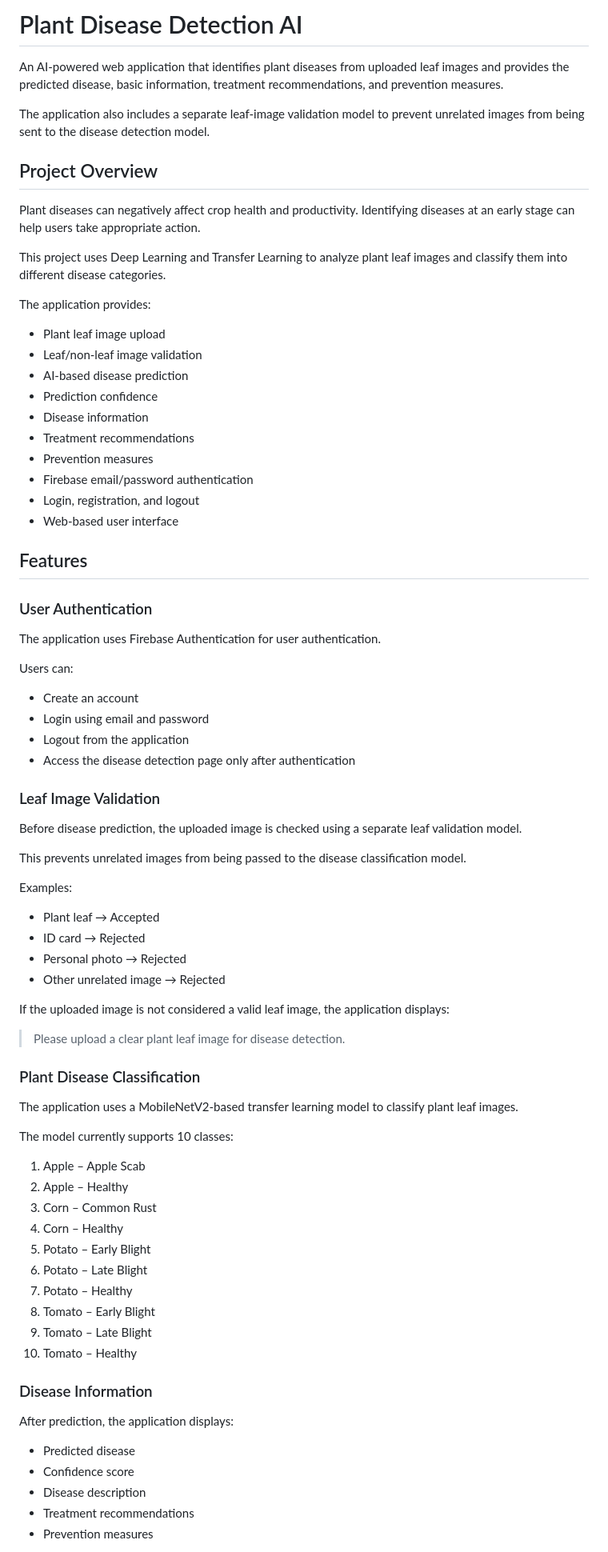
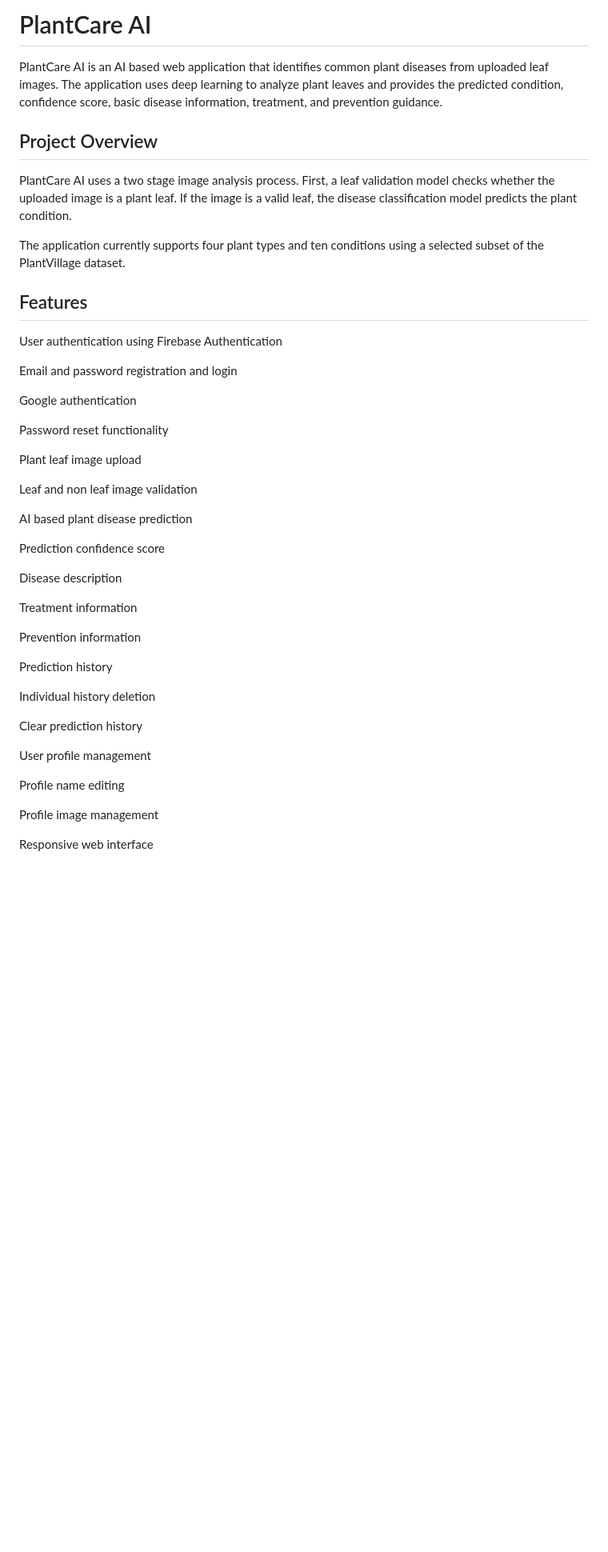
Before and after one commit to harika-yallanti/plant-disease-detection, a Markdown page: README.md, the part around one of its changes. Shown at 80% size. GitHub-like rendering; blank space fills up the shorter version.

```diff
--- a/README.md
+++ b/README.md
@@ -1,82 +1,48 @@
-#  Plant Disease Detection AI
+# PlantCare AI
 
-An AI-powered web application that identifies plant diseases from uploaded leaf images and provides the predicted disease, basic information, treatment recommendations, and prevention measures.
+PlantCare AI is an AI based web application that identifies common plant diseases from uploaded leaf images. The application uses deep learning to analyze plant leaves and provides the predicted condition, confidence score, basic disease information, treatment, and prevention guidance.
 
-The application also includes a separate leaf-image validation model to prevent unrelated images from being sent to the disease detection model.
+## Project Overview
 
-##  Project Overview
+PlantCare AI uses a two stage image analysis process. First, a leaf validation model checks whether the uploaded image is a plant leaf. If the image is a valid leaf, the disease classification model predicts the plant condition.
 
-Plant diseases can negatively affect crop health and productivity. Identifying diseases at an early stage can help users take appropriate action.
-
-This project uses Deep Learning and Transfer Learning to analyze plant leaf images and classify them into different disease categories.
-
-The application provides:
-
--  Plant leaf image upload
--  Leaf/non-leaf image validation
--  AI-based disease prediction
--  Prediction confidence
--  Disease information
--  Treatment recommendations
--  Prevention measures
--  Firebase email/password authentication
--  Login, registration, and logout
--  Web-based user interface
+The application currently supports four plant types and ten conditions using a selected subset of the PlantVillage dataset.
 
 ## Features
 
-### User Authentication
+User authentication using Firebase Authentication
 
-The application uses Firebase Authentication for user authentication.
+Email and password registration and login
 
-Users can:
+Google authentication
 
-- Create an account
-- Login using email and password
-- Logout from the application
-- Access the disease detection page only after authentication
+Password reset functionality
 
-### Leaf Image Validation
+Plant leaf image upload
 
-Before disease prediction, the uploaded image is checked using a separate leaf validation model.
+Leaf and non leaf image validation
 
-This prevents unrelated images from being passed to the disease classification model.
+AI based plant disease prediction
 
-Examples:
+Prediction confidence score
 
-- Plant leaf → Accepted
-- ID card → Rejected
-- Personal photo → Rejected
-- Other unrelated image → Rejected
+Disease description
 
-If the uploaded image is not considered a valid leaf image, the application displays:
+Treatment information
 
-> Please upload a clear plant leaf image for disease detection.
+Prevention information
 
-### Plant Disease Classification
+Prediction history
 
-The application uses a MobileNetV2-based transfer learning model to classify plant leaf images.
+Individual history deletion
 
-The model currently supports 10 classes:
+Clear prediction history
 
-1. Apple – Apple Scab
-2. Apple – Healthy
-3. Corn – Common Rust
-4. Corn – Healthy
-5. Potato – Early Blight
-6. Potato – Late Blight
-7. Potato – Healthy
-8. Tomato – Early Blight
-9. Tomato – Late Blight
-10. Tomato – Healthy
+User profile management
 
-### Disease Information
+Profile name editing
 
-After prediction, the application displays:
+Profile image management
 
-- Predicted disease
-- Confidence score
-- Disease description
-- Treatment recommendations
-- Prevention measures
+Responsive web interface
 
```
Also changed, not shown: other parts of README.md (+345 -24 lines).
